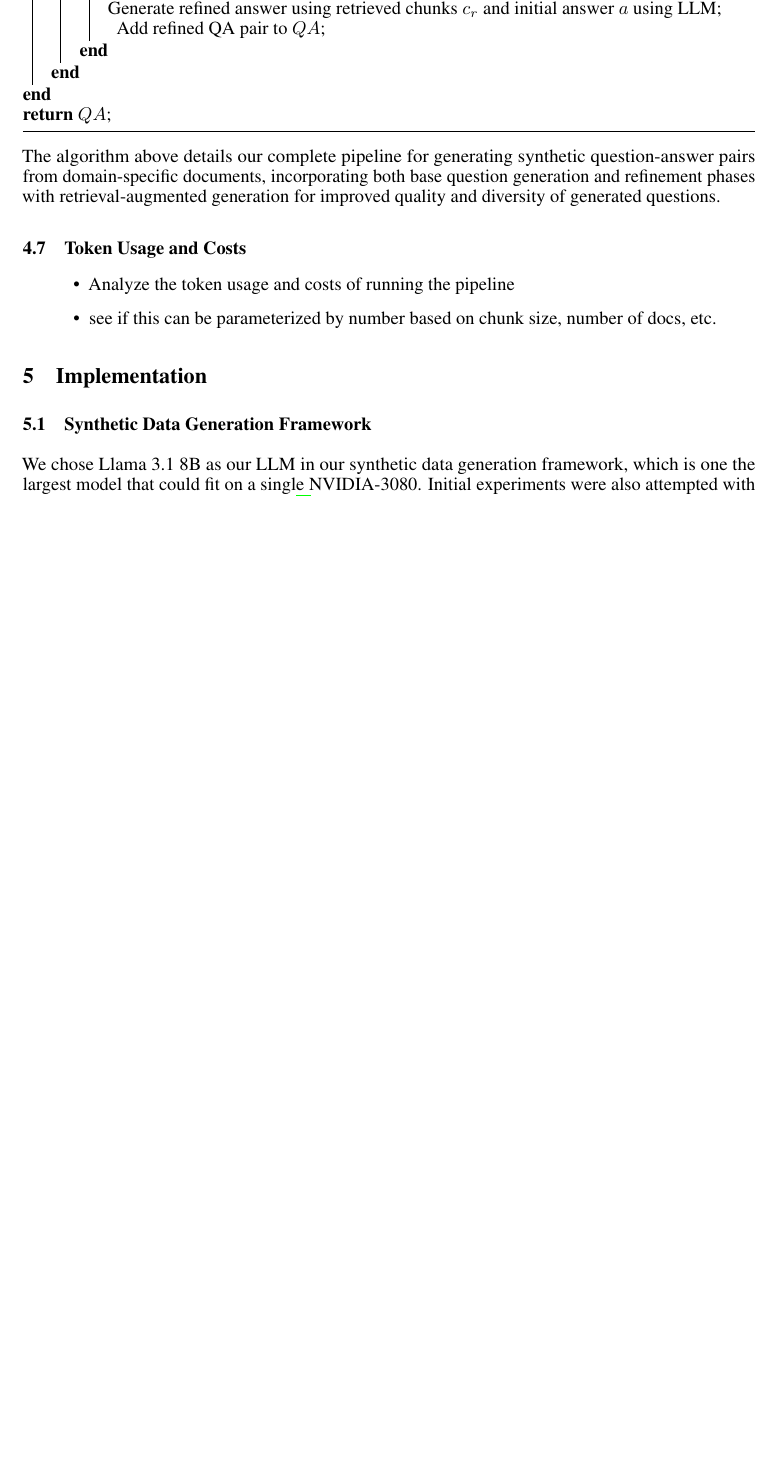
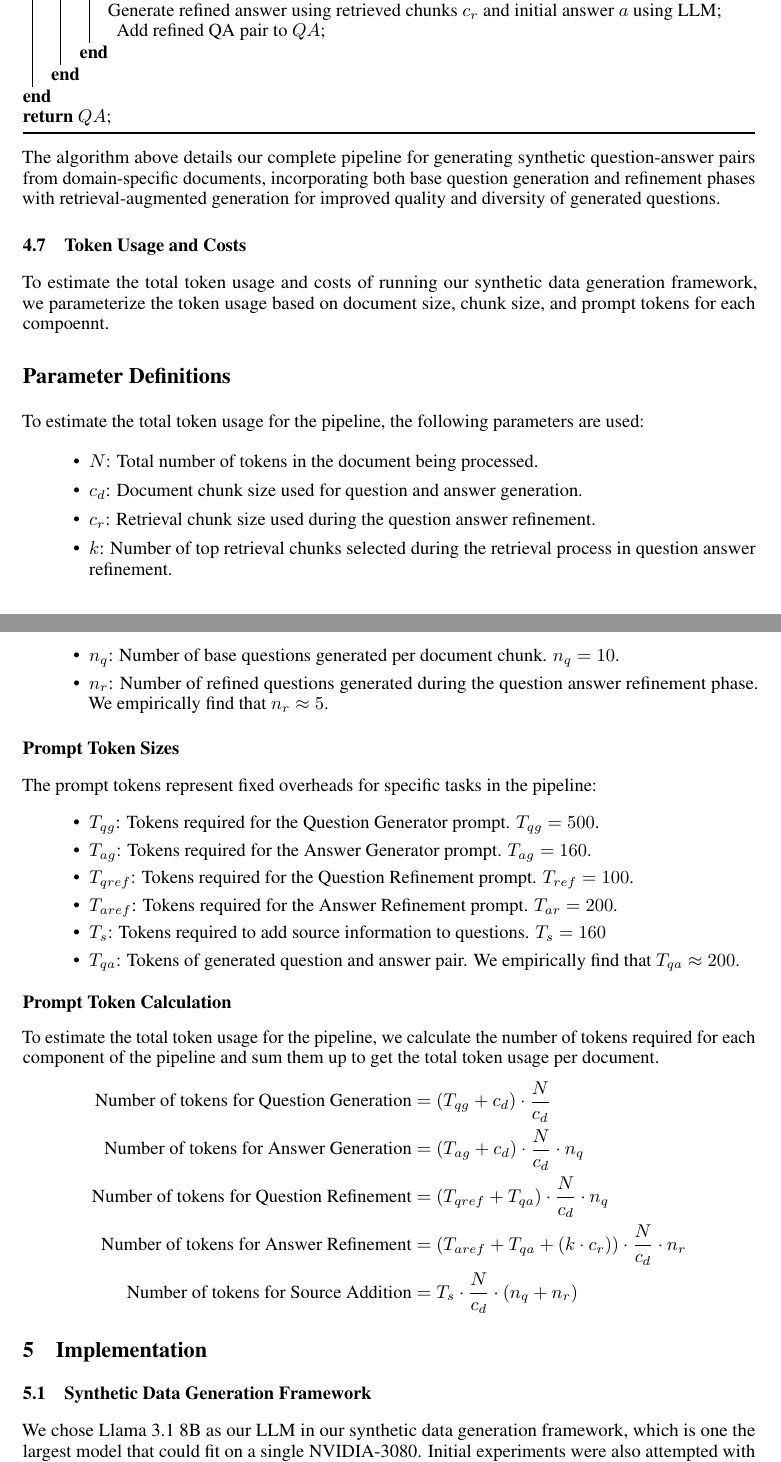
Before and after one commit to zgrannan/532, a LaTeX paper (final_paper/final_paper.tex, which reads final_paper/pipeline.tex): part of page 6 of 14 before the commit and two parts of pages 6 and 7 of 15 after it, the two joined at a grey line, cut so that both start at the same text, the shorter picture padded with empty space. Compiled offline with pdfLaTeX.

Commit message:
add token usage section 4.7

```diff
--- a/final_paper/final_paper.tex
+++ b/final_paper/final_paper.tex
@@ -23,6 +23,7 @@
 \usepackage{url}            % simple URL typesetting
 \usepackage{booktabs}       % professional-quality tables
 \usepackage{amsfonts}       % blackboard math symbols
+\usepackage{amsmath}        % advanced math environments
 \usepackage{nicefrac}       % compact symbols for 1/2, etc.
 \usepackage{microtype}      % microtypography
 \usepackage{xcolor}         % colors
--- a/final_paper/pipeline.tex
+++ b/final_paper/pipeline.tex
@@ -108,8 +108,44 @@ with retrieval-augmented generation for improved quality and diversity of genera
 
 \subsection{Token Usage and Costs}
 
+To estimate the total token usage and costs of running our synthetic data generation framework,
+we parameterize the token usage based on document size, chunk size, and prompt tokens for each compoennt.
+
+\section*{Parameter Definitions}
+
+To estimate the total token usage for the pipeline, the following parameters are used:
 
 \begin{itemize}
-  \item Analyze the token usage and costs of running the pipeline
-  \item see if this can be parameterized by number based on chunk size, number of docs, etc.
+    \item \( N \): Total number of tokens in the document being processed.
+    \item \( c_d \): Document chunk size used for question and answer generation.
+    \item \( c_r \): Retrieval chunk size used during the question answer refinement.
+    \item \( k \): Number of top retrieval chunks selected during the retrieval process in question answer refinement.
+    \item \( n_q \): Number of base questions generated per document chunk. \( n_q = 10 \).
+    \item \( n_r \): Number of refined questions generated during the question answer refinement phase. We empirically find that  \( n_r  \approx  5 \).
+
 \end{itemize}
+
+\subsection*{Prompt Token Sizes}
+The prompt tokens represent fixed overheads for specific tasks in the pipeline:
+\begin{itemize}
+    \item \( T_{qg} \): Tokens required for the Question Generator prompt. \( T_{qg} = 500 \).
+    \item \( T_{ag} \): Tokens required for the Answer Generator prompt. \( T_{ag} = 160 \).
+    \item \( T_{qref} \): Tokens required for the Question Refinement prompt. \( T_{ref} = 100 \).
+    \item \( T_{aref} \): Tokens required for the Answer Refinement prompt.  \( T_{ar} = 200 \).
+    \item \( T_s \): Tokens required to add source information to questions.  \( T_s = 160 \)
+    \item \( T_{qa}\): Tokens of generated question and answer pair. We empirically find that \( T_{qa} \approx 200 \).
+\end{itemize}
+
+
+
+\subsubsection*{Prompt Token Calculation}
+
+To estimate the total token usage for the pipeline, we calculate the number of tokens required for each component of the pipeline
+and sum them up to get the total token usage per document.
+\begin{align*}
+\text{Number of tokens for Question Generation} & = \left(T_{qg} + c_d\right) \cdot \frac{N}{c_d} \\
+\text{Number of tokens for Answer Generation} & = \left(T_{ag} + c_d\right) \cdot \frac{N}{c_d} \cdot n_q \\
+\text{Number of tokens for Question Refinement} & = \left(T_{qref} + T_{qa}\right) \cdot \frac{N}{c_d} \cdot n_q \\
+\text{Number of tokens for Answer Refinement} & = \left(T_{aref} + T_{qa} + \left(k \cdot c_r\right)\right) \cdot \frac{N}{c_d} \cdot n_r \\
+\text{Number of tokens for Source Addition} & = T_s \cdot \frac{N}{c_d} \cdot (n_q + n_r)
+\end{align*}
```
Also changed, not shown: final_paper/final_paper.tex (3 more changed lines).
